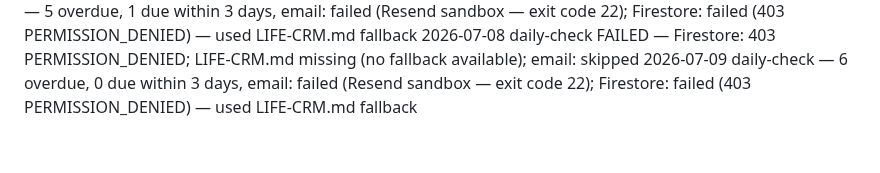
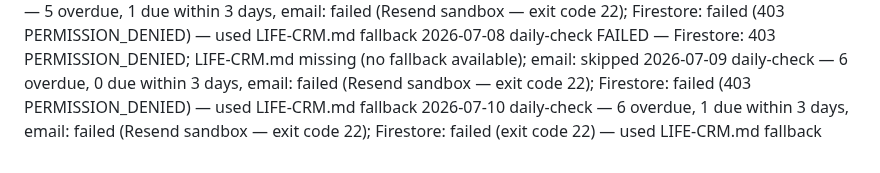
Before and after one commit to griffmak/life-crm, a Markdown page: memory/SCAN-LOG.md, the part around the change. GitHub-like rendering.

Commit message:
feat(check): daily check — 7 urgent, email skipped

```diff
--- a/memory/SCAN-LOG.md
+++ b/memory/SCAN-LOG.md
@@ -71,3 +71,4 @@ One entry per agent run. Format: [date] [type] — [summary]
 2026-07-07 daily-check — 5 overdue, 1 due within 3 days, email: failed (Resend sandbox — exit code 22); Firestore: failed (403 PERMISSION_DENIED) — used LIFE-CRM.md fallback
 2026-07-08 daily-check FAILED — Firestore: 403 PERMISSION_DENIED; LIFE-CRM.md missing (no fallback available); email: skipped
 2026-07-09 daily-check — 6 overdue, 0 due within 3 days, email: failed (Resend sandbox — exit code 22); Firestore: failed (403 PERMISSION_DENIED) — used LIFE-CRM.md fallback
+2026-07-10 daily-check — 6 overdue, 1 due within 3 days, email: failed (Resend sandbox — exit code 22); Firestore: failed (exit code 22) — used LIFE-CRM.md fallback
```
